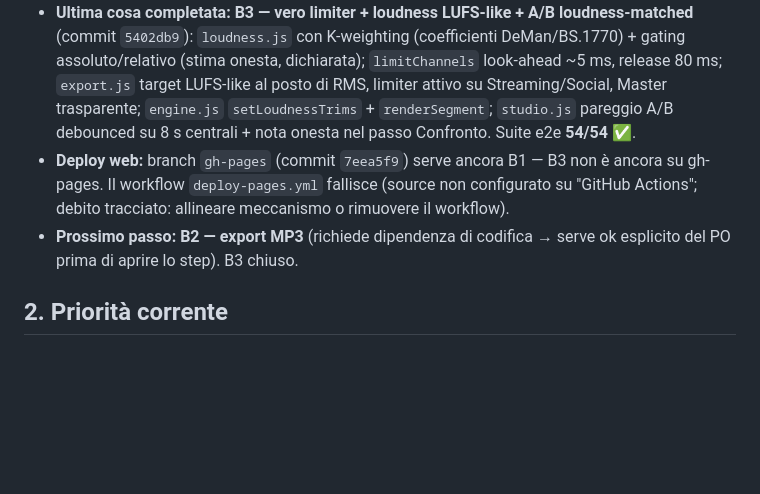
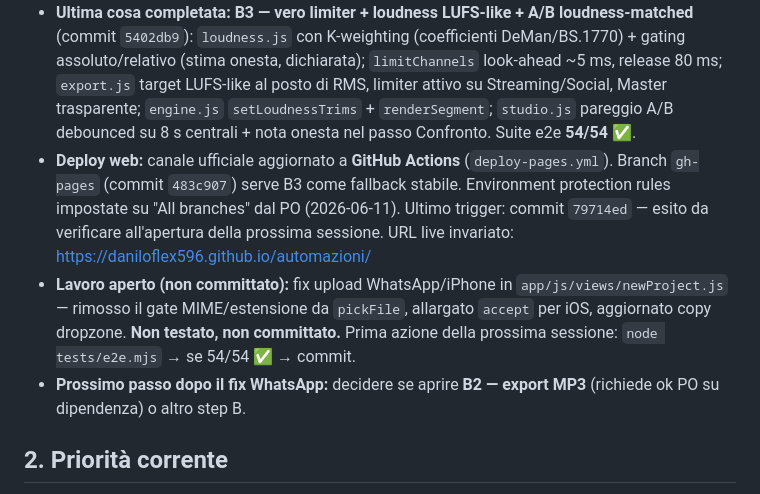
Before and after one commit to Daniloflex596/automazioni, a Markdown page: ai-sonic-director/docs/FONTE_DI_VERITA.md, the part around the change. Drawn GitHub-style; blank space fills up the shorter version.

```diff
--- a/ai-sonic-director/docs/FONTE_DI_VERITA.md
+++ b/ai-sonic-director/docs/FONTE_DI_VERITA.md
@@ -11,8 +11,9 @@
 - **Fase in corso:** Fase 1 completata; primi mattoni di Fase 2 anticipati su decisione del product owner (sviluppo a step).
 - **Blocchi completati:** 1 (Fondamenta), 2 (Flusso principale), 3 (Credibilità del prototipo), 4 (Libreria e profilo), 5 (Demo e rifinitura), 6a (Adattività di base), 6b (Export per destinazione), 6c (Suggerimento automatico dell'identità), **Snippet/highlight social**.
 - **Ultima cosa completata:** **B3 — vero limiter + loudness LUFS-like + A/B loudness-matched** (commit `5402db9`): `loudness.js` con K-weighting (coefficienti DeMan/BS.1770) + gating assoluto/relativo (stima onesta, dichiarata); `limitChannels` look-ahead ~5 ms, release 80 ms; `export.js` target LUFS-like al posto di RMS, limiter attivo su Streaming/Social, Master trasparente; `engine.js` `setLoudnessTrims` + `renderSegment`; `studio.js` pareggio A/B debounced su 8 s centrali + nota onesta nel passo Confronto. Suite e2e **54/54 ✅**.
-- **Deploy web:** branch `gh-pages` (commit `7eea5f9`) serve ancora B1 — B3 non è ancora su gh-pages. Il workflow `deploy-pages.yml` fallisce (source non configurato su "GitHub Actions"; debito tracciato: allineare meccanismo o rimuovere il workflow).
-- **Prossimo passo:** **B2 — export MP3** (richiede dipendenza di codifica → serve ok esplicito del PO prima di aprire lo step). B3 chiuso.
+- **Deploy web:** canale ufficiale aggiornato a **GitHub Actions** (`deploy-pages.yml`). Branch `gh-pages` (commit `483c907`) serve B3 come fallback stabile. Environment protection rules impostate su "All branches" dal PO (2026-06-11). Ultimo trigger: commit `79714ed` — esito da verificare all'apertura della prossima sessione. URL live invariato: https://daniloflex596.github.io/automazioni/
+- **Lavoro aperto (non committato):** fix upload WhatsApp/iPhone in `app/js/views/newProject.js` — rimosso il gate MIME/estensione da `pickFile`, allargato `accept` per iOS, aggiornato copy dropzone. **Non testato, non committato.** Prima azione della prossima sessione: `node tests/e2e.mjs` → se 54/54 ✅ → commit.
+- **Prossimo passo dopo il fix WhatsApp:** decidere se aprire **B2 — export MP3** (richiede ok PO su dipendenza) o altro step B.
 
 ## 2. Priorità corrente
 
```
Also changed, not shown: ai-sonic-director/PROJECT_RECAP.md (+8 -0 lines).
